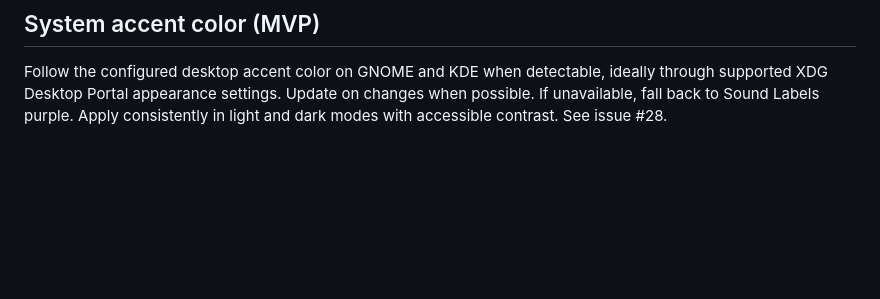
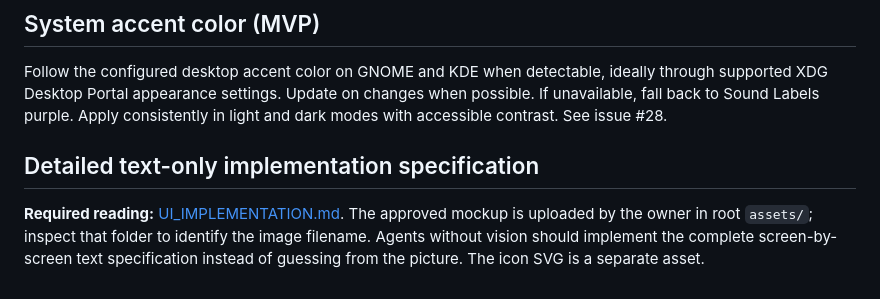
Before and after one commit to zonaro/sound-labels, a Markdown page: .agents/UI.md, the part around the change. Drawn GitHub-style; blank space fills up the shorter version.

Commit message:
docs: link approved concept and text-only UI implementation guide

```diff
--- a/.agents/UI.md
+++ b/.agents/UI.md
@@ -27,3 +27,7 @@ Important: GUI labels must reflect what the host desktop actually uses; do not m
 
 ## System accent color (MVP)
 Follow the configured desktop accent color on GNOME and KDE when detectable, ideally through supported XDG Desktop Portal appearance settings. Update on changes when possible. If unavailable, fall back to Sound Labels purple. Apply consistently in light and dark modes with accessible contrast. See issue #28.
+
+
+## Detailed text-only implementation specification
+**Required reading:** [UI_IMPLEMENTATION.md](UI_IMPLEMENTATION.md). The approved mockup is uploaded by the owner in root `assets/`; inspect that folder to identify the image filename. Agents without vision should implement the complete screen-by-screen text specification instead of guessing from the picture. The icon SVG is a separate asset.
```
